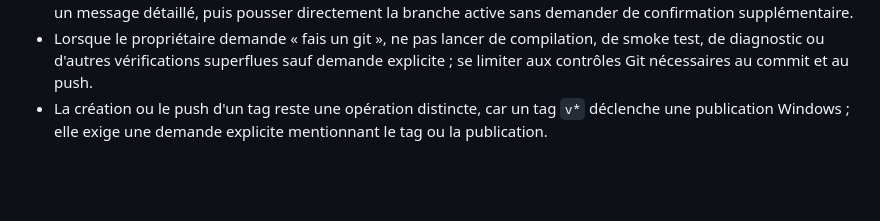
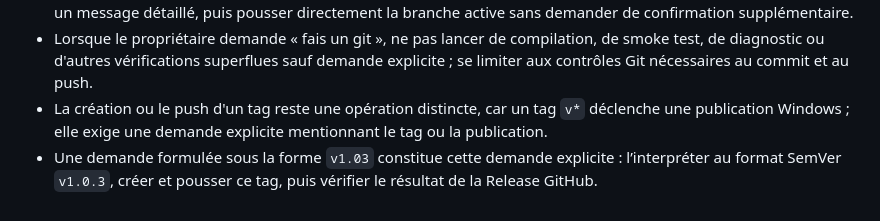
Before and after one commit to lhutinet/gestionmail, a Markdown page: AGENTS.md, the part around the change. GitHub-like rendering; blank space fills up the shorter version.

```diff
--- a/AGENTS.md
+++ b/AGENTS.md
@@ -98,3 +98,4 @@ git diff --check
 - La formule « fais un git » constitue une demande explicite complète : vérifier le périmètre, créer un commit avec un message détaillé, puis pousser directement la branche active sans demander de confirmation supplémentaire.
 - Lorsque le propriétaire demande « fais un git », ne pas lancer de compilation, de smoke test, de diagnostic ou d'autres vérifications superflues sauf demande explicite ; se limiter aux contrôles Git nécessaires au commit et au push.
 - La création ou le push d'un tag reste une opération distincte, car un tag `v*` déclenche une publication Windows ; elle exige une demande explicite mentionnant le tag ou la publication.
+- Une demande formulée sous la forme `v1.03` constitue cette demande explicite : l’interpréter au format SemVer `v1.0.3`, créer et pousser ce tag, puis vérifier le résultat de la Release GitHub.
```
Also changed, not shown: docs/DECISIONS.md (+1 -1 lines), docs/ETAT_PROJET.md (+1 -1 lines).
